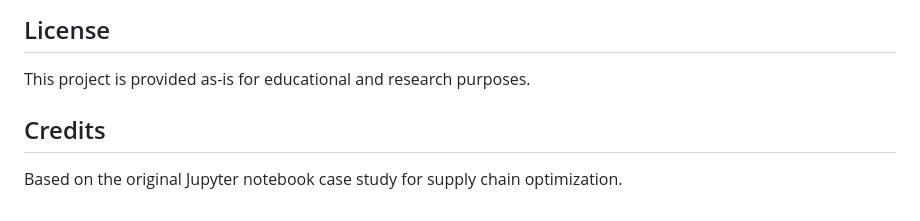
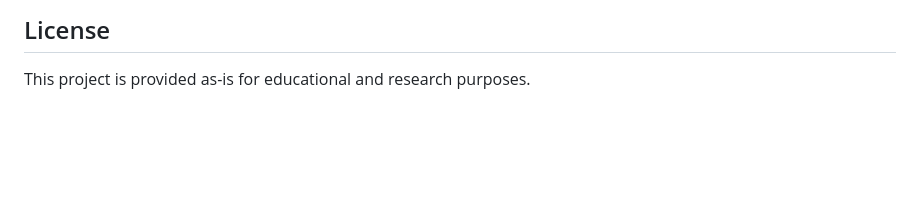
Before and after one commit to Jacintho777/Glass-Production-and-Inventory-Planning-Optimisation-Case-Study, a Markdown page: flask_app/README.md, the part around the change. Drawn GitHub-style; blank space fills up the shorter version.

Commit message:
Remove credits section from README
Removed credits section from the README.

```diff
--- a/flask_app/README.md
+++ b/flask_app/README.md
@@ -208,7 +208,3 @@ You can customize:
 ## License
 
 This project is provided as-is for educational and research purposes.
-
-## Credits
-
-Based on the original Jupyter notebook case study for supply chain optimization.
```
